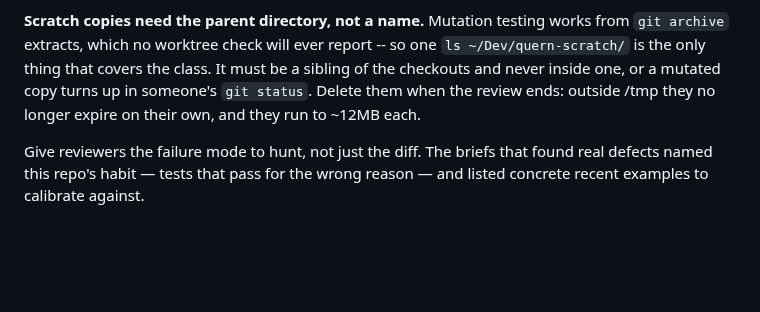
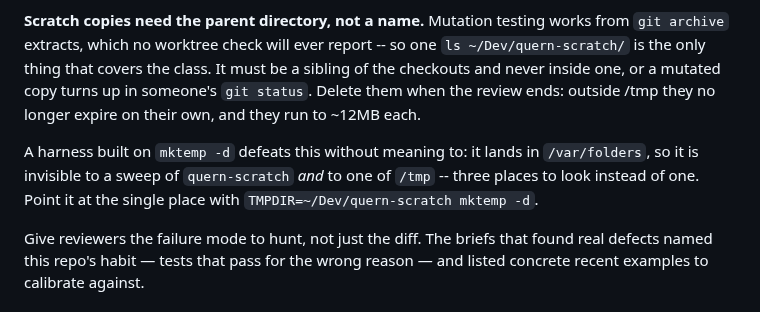
Before and after one commit to quern-dev/quern, a Markdown page: CONTRIBUTING.md, the part around the change. Drawn GitHub-style; blank space fills up the shorter version.

Commit message:
Fold mktemp scratch into the one place it is swept
A harness on `mktemp -d` lands in /var/folders, invisible to a sweep of
quern-scratch and of /tmp alike -- three locations rather than one, and
the third is the one nobody thinks to check. TMPDIR points it at the
same parent as everything else. Reported by dev-69, whose mutation
harness does exactly this; verified here.

```diff
--- a/CONTRIBUTING.md
+++ b/CONTRIBUTING.md
@@ -492,6 +492,11 @@ must be a sibling of the checkouts and never inside one, or a mutated copy
 turns up in someone's `git status`. Delete them when the review ends: outside
 /tmp they no longer expire on their own, and they run to ~12MB each.
 
+A harness built on `mktemp -d` defeats this without meaning to: it lands in
+`/var/folders`, so it is invisible to a sweep of `quern-scratch` *and* to one
+of `/tmp` -- three places to look instead of one. Point it at the single place
+with `TMPDIR=~/Dev/quern-scratch mktemp -d`.
+
 Give reviewers the failure mode to hunt, not just the diff. The briefs that found
 real defects named this repo's habit — tests that pass for the wrong reason — and
 listed concrete recent examples to calibrate against.
```
